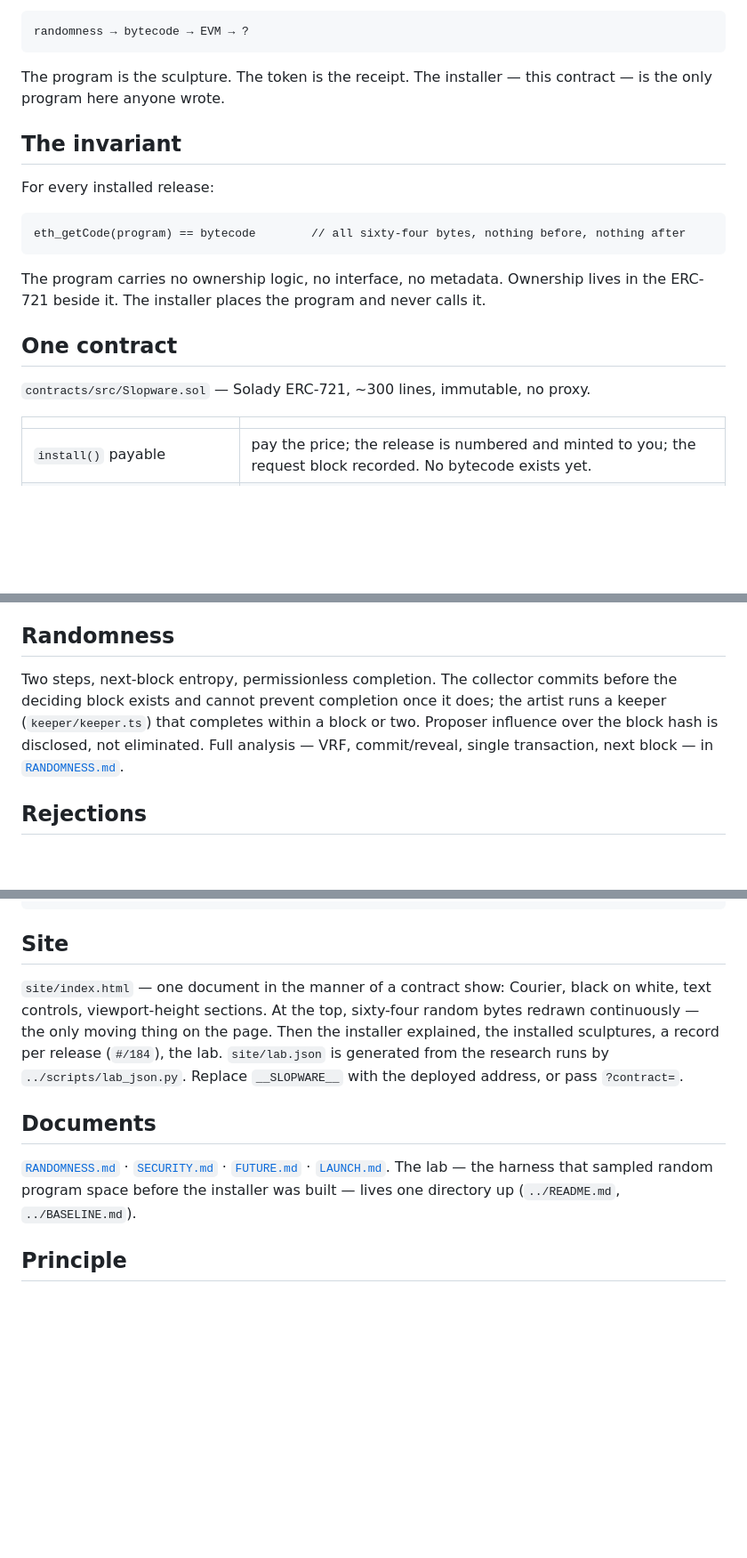
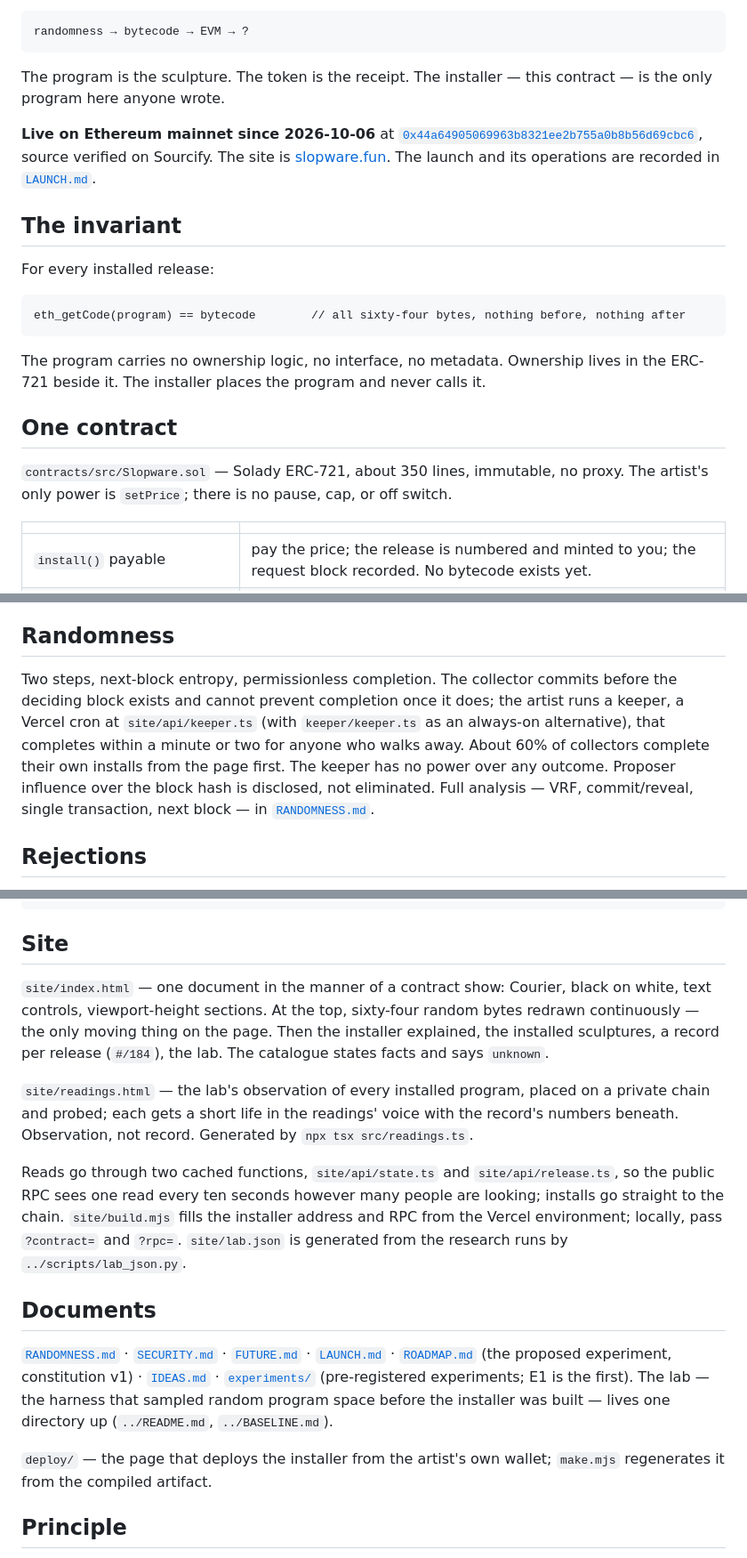
Before and after one commit to cryptobushi/slopware, a Markdown page: slopware/README.md, 3 parts joined by grey strips. Shown at 89% size. Drawn GitHub-style; blank space fills up the shorter version.

````diff
--- a/slopware/README.md
+++ b/slopware/README.md
@@ -9,6 +9,8 @@ randomness → bytecode → EVM → ?
 ```
 
 The program is the sculpture. The token is the receipt. The installer — this contract — is the only program here anyone wrote.
+
+**Live on Ethereum mainnet since 2026-10-06** at [`0x44a64905069963b8321ee2b755a0b8b56d69cbc6`](https://etherscan.io/address/0x44a64905069963b8321ee2b755a0b8b56d69cbc6), source verified on Sourcify. The site is [slopware.fun](https://slopware.fun). The launch and its operations are recorded in [`LAUNCH.md`](LAUNCH.md).
 
 ## The invariant
 
@@ -22,7 +24,7 @@ The program carries no ownership logic, no interface, no metadata. Ownership liv
 
 ## One contract
 
-`contracts/src/Slopware.sol` — Solady ERC-721, ~300 lines, immutable, no proxy.
+`contracts/src/Slopware.sol` — Solady ERC-721, about 350 lines, immutable, no proxy. The artist's only power is `setPrice`; there is no pause, cap, or off switch.
 
 | | |
 |---|---|
@@ -41,7 +43,7 @@ Events `Installing`, `Installed` (with the bytecode), `Rejected` (with the bytec
 
 ## Randomness
 
-Two steps, next-block entropy, permissionless completion. The collector commits before the deciding block exists and cannot prevent completion once it does; the artist runs a keeper (`keeper/keeper.ts`) that completes within a block or two. Proposer influence over the block hash is disclosed, not eliminated. Full analysis — VRF, commit/reveal, single transaction, next block — in [`RANDOMNESS.md`](RANDOMNESS.md).
+Two steps, next-block entropy, permissionless completion. The collector commits before the deciding block exists and cannot prevent completion once it does; the artist runs a keeper, a Vercel cron at `site/api/keeper.ts` (with `keeper/keeper.ts` as an always-on alternative), that completes within a minute or two for anyone who walks away. About 60% of collectors complete their own installs from the page first. The keeper has no power over any outcome. Proposer influence over the block hash is disclosed, not eliminated. Full analysis — VRF, commit/reveal, single transaction, next block — in [`RANDOMNESS.md`](RANDOMNESS.md).
 
 ## Rejections
 
@@ -68,11 +70,17 @@ About 1 in 256 bytecodes begins with `0xEF`, which Ethereum refuses to install (
 
 ## Site
 
-`site/index.html` — one document in the manner of a contract show: Courier, black on white, text controls, viewport-height sections. At the top, sixty-four random bytes redrawn continuously — the only moving thing on the page. Then the installer explained, the installed sculptures, a record per release (`#/184`), the lab. `site/lab.json` is generated from the research runs by `../scripts/lab_json.py`. Replace `__SLOPWARE__` with the deployed address, or pass `?contract=`.
+`site/index.html` — one document in the manner of a contract show: Courier, black on white, text controls, viewport-height sections. At the top, sixty-four random bytes redrawn continuously — the only moving thing on the page. Then the installer explained, the installed sculptures, a record per release (`#/184`), the lab. The catalogue states facts and says `unknown`.
+
+`site/readings.html` — the lab's observation of every installed program, placed on a private chain and probed; each gets a short life in the readings' voice with the record's numbers beneath. Observation, not record. Generated by `npx tsx src/readings.ts`.
+
+Reads go through two cached functions, `site/api/state.ts` and `site/api/release.ts`, so the public RPC sees one read every ten seconds however many people are looking; installs go straight to the chain. `site/build.mjs` fills the installer address and RPC from the Vercel environment; locally, pass `?contract=` and `?rpc=`. `site/lab.json` is generated from the research runs by `../scripts/lab_json.py`.
 
 ## Documents
 
-[`RANDOMNESS.md`](RANDOMNESS.md) · [`SECURITY.md`](SECURITY.md) · [`FUTURE.md`](FUTURE.md) · [`LAUNCH.md`](LAUNCH.md). The lab — the harness that sampled random program space before the installer was built — lives one directory up (`../README.md`, `../BASELINE.md`).
+[`RANDOMNESS.md`](RANDOMNESS.md) · [`SECURITY.md`](SECURITY.md) · [`FUTURE.md`](FUTURE.md) · [`LAUNCH.md`](LAUNCH.md) · [`ROADMAP.md`](ROADMAP.md) (the proposed experiment, constitution v1) · [`IDEAS.md`](IDEAS.md) · [`experiments/`](experiments/) (pre-registered experiments; E1 is the first). The lab — the harness that sampled random program space before the installer was built — lives one directory up (`../README.md`, `../BASELINE.md`).
+
+`deploy/` — the page that deploys the installer from the artist's own wallet; `make.mjs` regenerates it from the compiled artifact.
 
 ## Principle
 
````
Also changed, not shown: slopware/SECURITY.md (+8 -1 lines), slopware/contracts/README.md (deleted, +0 -66 lines).
